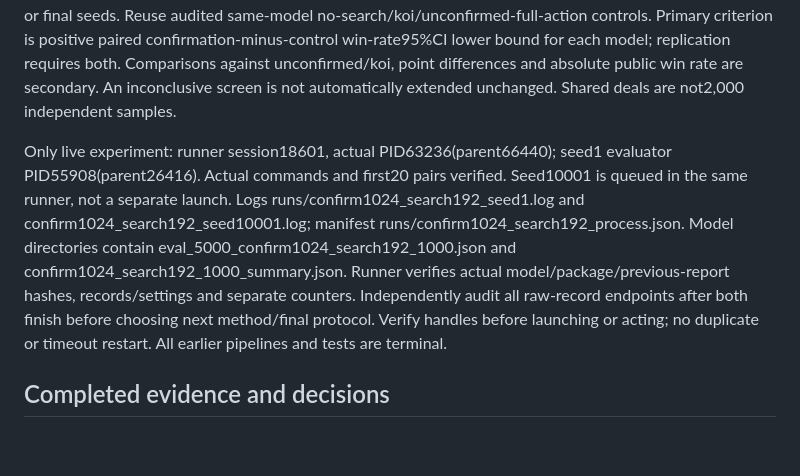
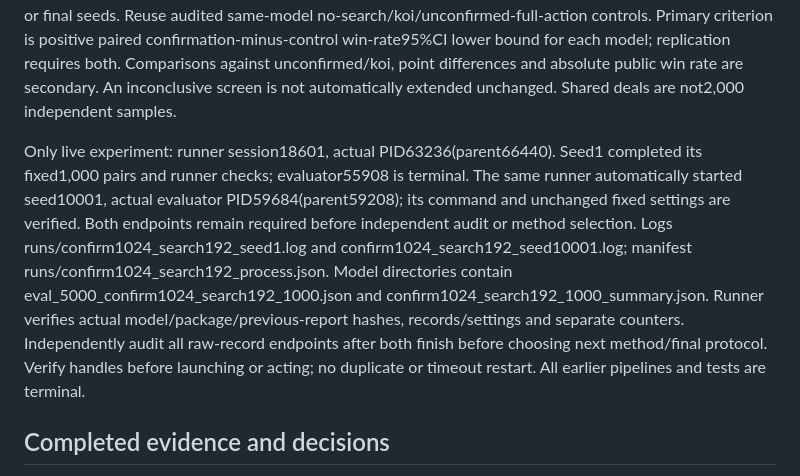
Before and after one commit to sheetau/koikoi, a Markdown page: docs/STATUS.md, the part around the change. Rendered like a GitHub page; blank space fills up the shorter version.

Commit message:
Record fixed confirmation evaluation stage transition

```diff
--- a/docs/STATUS.md
+++ b/docs/STATUS.md
@@ -18,7 +18,7 @@ Verified57 targeted search tests, full186 tests without skips (two expected upst
 
 Running fixed protocoled37caf: runs/run_confirm1024_search192.py evaluates seed1 then seed10001 original immutable models, each exactly1,000 development pairs seeds1,000,000-1,000,999 against assisted RL-WP. paper8/deterministic/endgame/CUDA/uniform128/h192/margin2.5/full-action/capture/chunk32/confirmation1024. No adaptation between endpoints, interim selection, training or final seeds. Reuse audited same-model no-search/koi/unconfirmed-full-action controls. Primary criterion is positive paired confirmation-minus-control win-rate95%CI lower bound for each model; replication requires both. Comparisons against unconfirmed/koi, point differences and absolute public win rate are secondary. An inconclusive screen is not automatically extended unchanged. Shared deals are not2,000 independent samples.
 
-Only live experiment: runner session18601, actual PID63236(parent66440); seed1 evaluator PID55908(parent26416). Actual commands and first20 pairs verified. Seed10001 is queued in the same runner, not a separate launch. Logs runs/confirm1024_search192_seed1.log and confirm1024_search192_seed10001.log; manifest runs/confirm1024_search192_process.json. Model directories contain eval_5000_confirm1024_search192_1000.json and confirm1024_search192_1000_summary.json. Runner verifies actual model/package/previous-report hashes, records/settings and separate counters. Independently audit all raw-record endpoints after both finish before choosing next method/final protocol. Verify handles before launching or acting; no duplicate or timeout restart. All earlier pipelines and tests are terminal.
+Only live experiment: runner session18601, actual PID63236(parent66440). Seed1 completed its fixed1,000 pairs and runner checks; evaluator55908 is terminal. The same runner automatically started seed10001, actual evaluator PID59684(parent59208); its command and unchanged fixed settings are verified. Both endpoints remain required before independent audit or method selection. Logs runs/confirm1024_search192_seed1.log and confirm1024_search192_seed10001.log; manifest runs/confirm1024_search192_process.json. Model directories contain eval_5000_confirm1024_search192_1000.json and confirm1024_search192_1000_summary.json. Runner verifies actual model/package/previous-report hashes, records/settings and separate counters. Independently audit all raw-record endpoints after both finish before choosing next method/final protocol. Verify handles before launching or acting; no duplicate or timeout restart. All earlier pipelines and tests are terminal.
 
 ## Completed evidence and decisions
 
```
